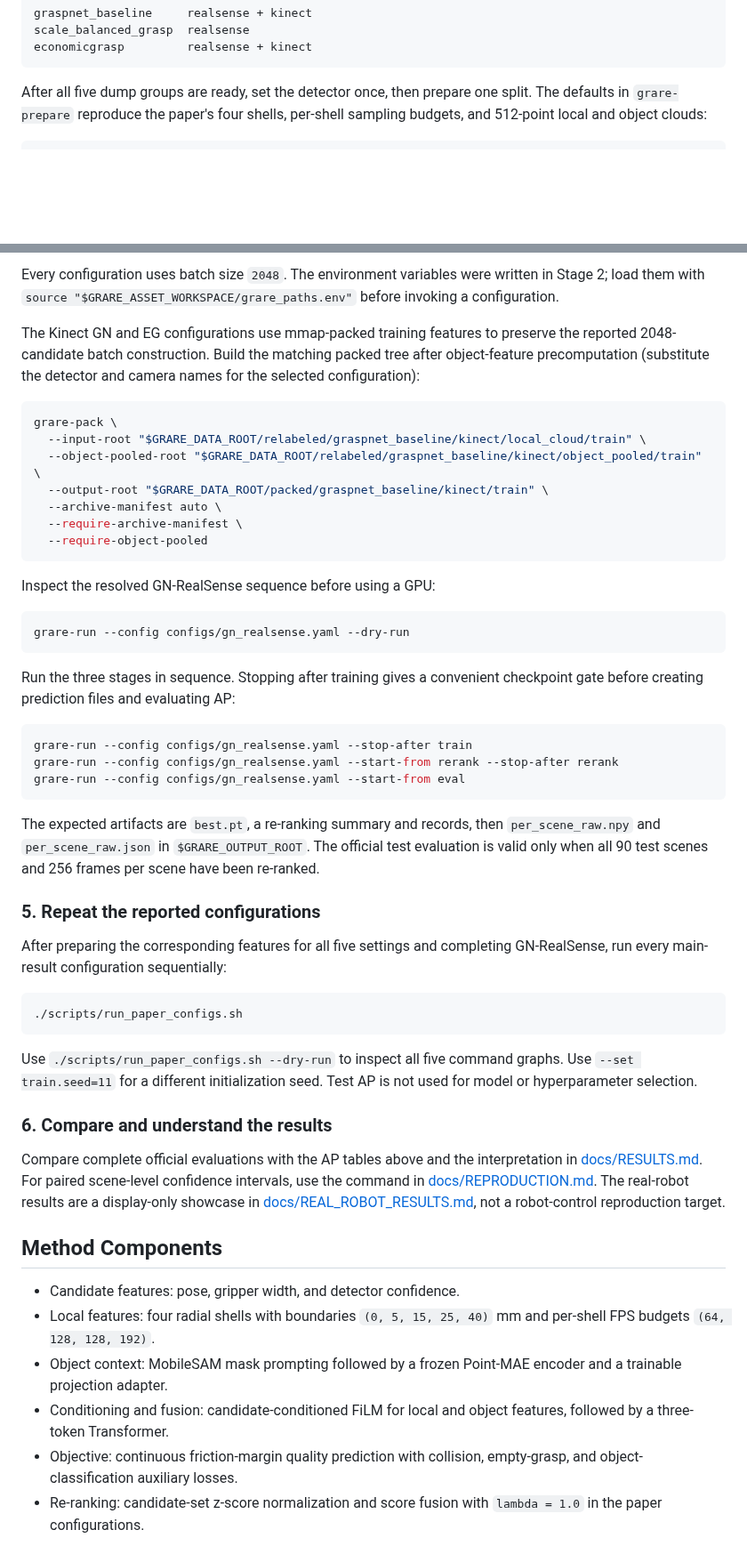
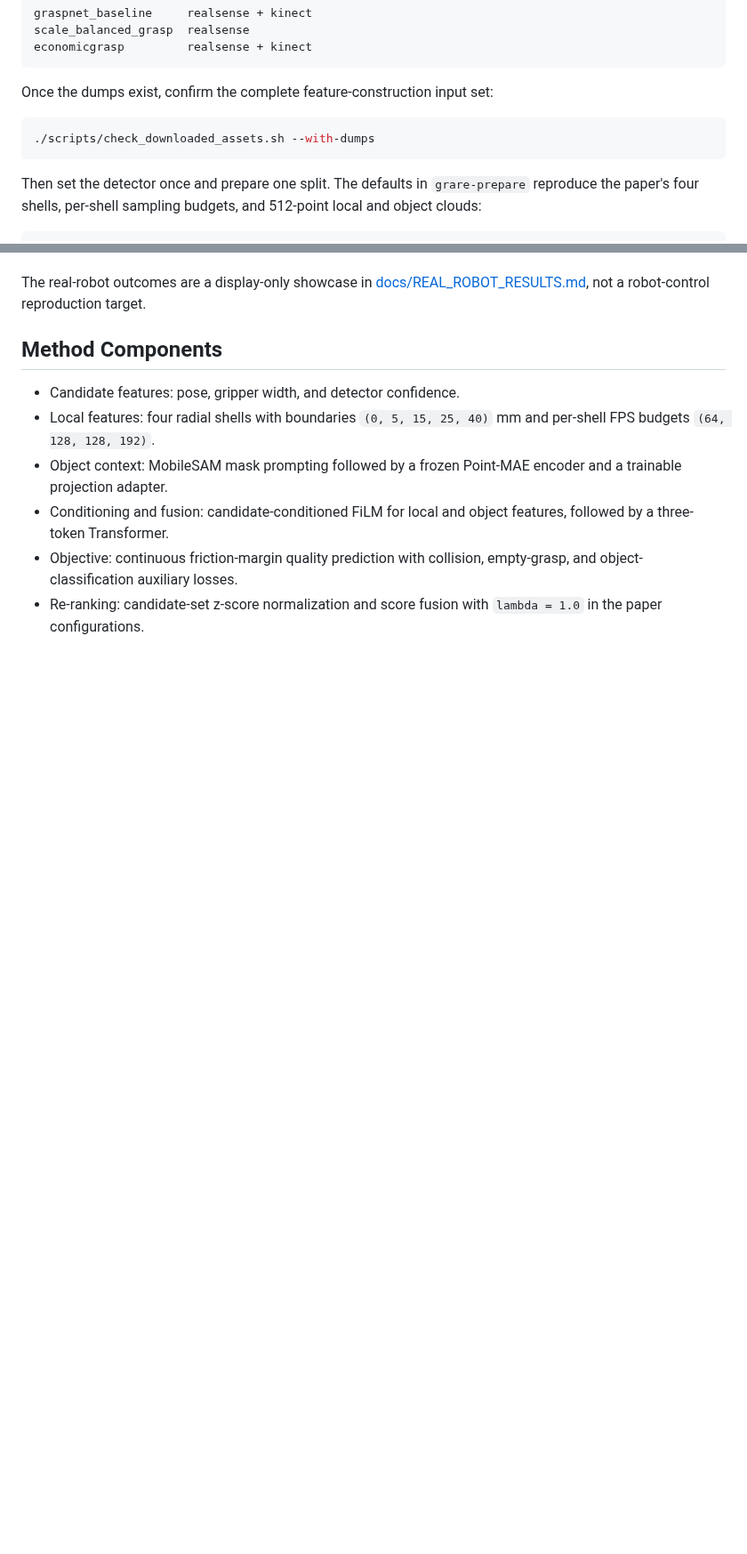
Before and after one commit to Minakanmi-Yuki/grare, a Markdown page: README.md, 2 parts joined by grey strips. Shown at 89% size. GitHub-like rendering; blank space fills up the shorter version.

````diff
--- a/README.md
+++ b/README.md
@@ -242,8 +259,13 @@ scale_balanced_grasp  realsense
 economicgrasp         realsense + kinect
 ```
 
-After all five dump groups are ready, set the detector once, then prepare one
-split. The defaults in
+Once the dumps exist, confirm the complete feature-construction input set:
+
+```bash
+./scripts/check_downloaded_assets.sh --with-dumps
+```
+
+Then set the detector once and prepare one split. The defaults in
 `grare-prepare` reproduce the paper's four shells, per-shell sampling budgets,
 and 512-point local and object clouds:
 
@@ -412,63 +461,4 @@ The package provides five main configurations:
-Every configuration uses batch size `2048`. The environment variables were
-written in Stage 2; load them with
-`source "$GRARE_ASSET_WORKSPACE/grare_paths.env"` before invoking a
-configuration.
-
-The Kinect GN and EG configurations use mmap-packed training features to
-preserve the reported 2048-candidate batch construction. Build the matching
-packed tree after object-feature precomputation (substitute the detector and
-camera names for the selected configuration):
-
-```bash
-grare-pack \
-  --input-root "$GRARE_DATA_ROOT/relabeled/graspnet_baseline/kinect/local_cloud/train" \
-  --object-pooled-root "$GRARE_DATA_ROOT/relabeled/graspnet_baseline/kinect/object_pooled/train" \
-  --output-root "$GRARE_DATA_ROOT/packed/graspnet_baseline/kinect/train" \
-  --archive-manifest auto \
-  --require-archive-manifest \
-  --require-object-pooled
-```
-
-Inspect the resolved GN-RealSense sequence before using a GPU:
-
-```bash
-grare-run --config configs/gn_realsense.yaml --dry-run
-```
-
-Run the three stages in sequence. Stopping after training gives a convenient
-checkpoint gate before creating prediction files and evaluating AP:
-
-```bash
-grare-run --config configs/gn_realsense.yaml --stop-after train
-grare-run --config configs/gn_realsense.yaml --start-from rerank --stop-after rerank
-grare-run --config configs/gn_realsense.yaml --start-from eval
-```
-
-The expected artifacts are `best.pt`, a re-ranking summary and records, then
-`per_scene_raw.npy` and `per_scene_raw.json` in `$GRARE_OUTPUT_ROOT`. The
-official test evaluation is valid only when all 90 test scenes and 256 frames
-per scene have been re-ranked.
-
-### 5. Repeat the reported configurations
-
-After preparing the corresponding features for all five settings and
-completing GN-RealSense, run every main-result configuration sequentially:
-
-```bash
-./scripts/run_paper_configs.sh
-```
-
-Use `./scripts/run_paper_configs.sh --dry-run` to inspect all five command
-graphs. Use `--set train.seed=11` for a different initialization seed. Test
-AP is not used for model or hyperparameter selection.
-
-### 6. Compare and understand the results
-
-Compare complete official evaluations with the AP tables above and the
-interpretation in [docs/RESULTS.md](docs/RESULTS.md). For paired scene-level
-confidence intervals, use the command in
-[docs/REPRODUCTION.md](docs/REPRODUCTION.md#statistical-comparison). The
-real-robot results are a display-only showcase in
+The real-robot outcomes are a display-only showcase in
 [docs/REAL_ROBOT_RESULTS.md](docs/REAL_ROBOT_RESULTS.md), not a robot-control
 reproduction target.
 
````
Also changed, not shown: other parts of README.md (+130 -78 lines), docs/REPRODUCTION.md (+1 -1 lines).
